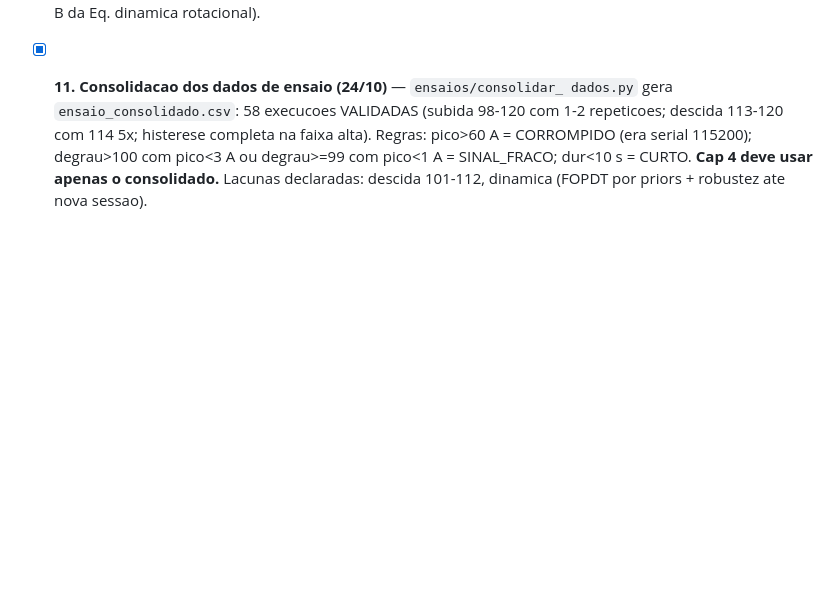
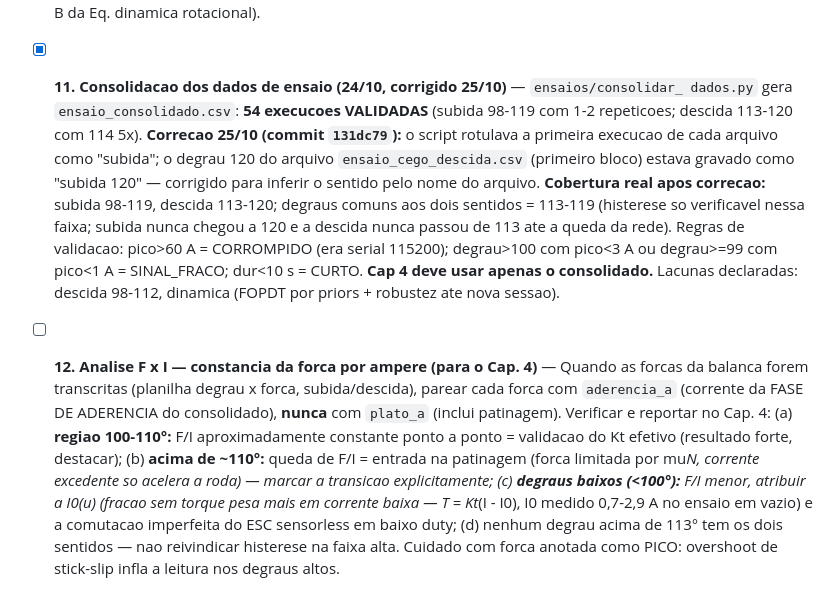
Before and after one commit to kksilva/PFC, a Markdown page: monografia/TODO_VERIFICAR.md, the part around the change. GitHub-like rendering; blank space fills up the shorter version.

Commit message:
docs(todo): item 12 (analise F x I) e correcao do item 11 (54 execucoes, sentido corrigido)

```diff
--- a/monografia/TODO_VERIFICAR.md
+++ b/monografia/TODO_VERIFICAR.md
@@ -185,10 +185,30 @@ Normalizacao do comando: u = (angulo - 95)/85, u em [0,1] (95 = neutro, 180 = ma
   tensao efetiva via razao ciclica), incertezas, e o que a dinamica u->omega
   em vazio agregaria ao modelo (comparacao com a dinamica sob carga, estimativa
   de J e B da Eq. dinamica rotacional).
-- [x] **11. Consolidacao dos dados de ensaio (24/10)** — `ensaios/consolidar_
-  dados.py` gera `ensaio_consolidado.csv`: 58 execucoes VALIDADAS (subida
-  98-120 com 1-2 repeticoes; descida 113-120 com 114 5x; histerese completa
-  na faixa alta). Regras: pico>60 A = CORROMPIDO (era serial 115200);
-  degrau>100 com pico<3 A ou degrau>=99 com pico<1 A = SINAL_FRACO; dur<10 s
-  = CURTO. **Cap 4 deve usar apenas o consolidado.** Lacunas declaradas:
-  descida 101-112, dinamica (FOPDT por priors + robustez ate nova sessao).
+- [x] **11. Consolidacao dos dados de ensaio (24/10, corrigido 25/10)** — `ensaios/consolidar_
+  dados.py` gera `ensaio_consolidado.csv`: **54 execucoes VALIDADAS** (subida
+  98-119 com 1-2 repeticoes; descida 113-120 com 114 5x). **Correcao 25/10 (commit
+  `131dc79`):** o script rotulava a primeira execucao de cada arquivo como "subida";
+  o degrau 120 do arquivo `ensaio_cego_descida.csv` (primeiro bloco) estava gravado
+  como "subida 120" — corrigido para inferir o sentido pelo nome do arquivo.
+  **Cobertura real apos correcao:** subida 98-119, descida 113-120; degraus comuns
+  aos dois sentidos = 113-119 (histerese so verificavel nessa faixa; subida nunca
+  chegou a 120 e a descida nunca passou de 113 ate a queda da rede). Regras de
+  validacao: pico>60 A = CORROMPIDO (era serial 115200); degrau>100 com pico<3 A
+  ou degrau>=99 com pico<1 A = SINAL_FRACO; dur<10 s = CURTO. **Cap 4 deve usar
+  apenas o consolidado.** Lacunas declaradas: descida 98-112, dinamica (FOPDT
+  por priors + robustez ate nova sessao).
+- [ ] **12. Analise F x I — constancia da forca por ampere (para o Cap. 4)** —
+  Quando as forcas da balanca forem transcritas (planilha degrau x forca,
+  subida/descida), parear cada forca com `aderencia_a` (corrente da FASE DE
+  ADERENCIA do consolidado), **nunca** com `plato_a` (inclui patinagem). Verificar
+  e reportar no Cap. 4: (a) **regiao 100-110°:** F/I aproximadamente constante
+  ponto a ponto = validacao do Kt efetivo (resultado forte, destacar); (b)
+  **acima de ~110°:** queda de F/I = entrada na patinagem (forca limitada por
+  mu*N, corrente excedente so acelera a roda) — marcar a transicao explicitamente;
+  (c) **degraus baixos (<100°):** F/I menor, atribuir a I0(u) (fracao sem torque
+  pesa mais em corrente baixa — T = Kt*(I - I0), I0 medido 0,7-2,9 A no ensaio
+  em vazio) e a comutacao imperfeita do ESC sensorless em baixo duty; (d) nenhum
+  degrau acima de 113° tem os dois sentidos — nao reivindicar histerese na faixa
+  alta. Cuidado com forca anotada como PICO: overshoot de stick-slip infla a
+  leitura nos degraus altos.
```
